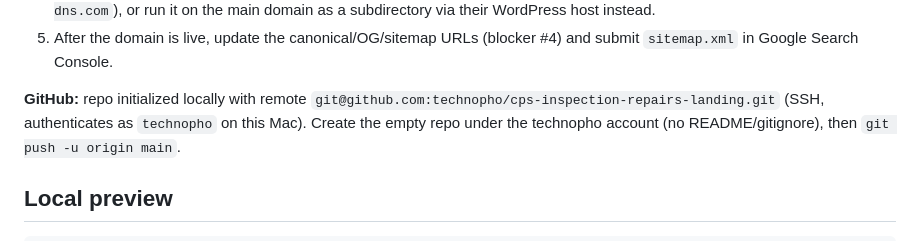
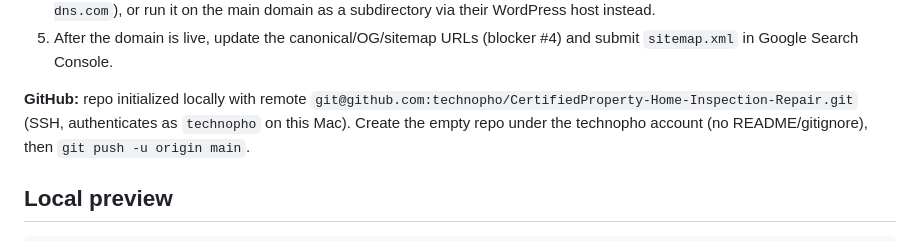
Before and after one commit to technopho/CertifiedProperty-Home-Inspection-Repair, a Markdown page: README.md, the part around the change. Rendered like a GitHub page.

Commit message:
docs: update repo URL to CertifiedProperty-Home-Inspection-Repair
Co-Authored-By: Claude Fable 5 <noreply@anthropic.com>

```diff
--- a/README.md
+++ b/README.md
@@ -108,7 +108,7 @@ replace Web3Forms if you prefer.)
    and submit `sitemap.xml` in Google Search Console.
 
 **GitHub:** repo initialized locally with remote
-`git@github.com:technopho/cps-inspection-repairs-landing.git` (SSH, authenticates
+`git@github.com:technopho/CertifiedProperty-Home-Inspection-Repair.git` (SSH, authenticates
 as `technopho` on this Mac). Create the empty repo under the technopho account
 (no README/gitignore), then `git push -u origin main`.
 
```
